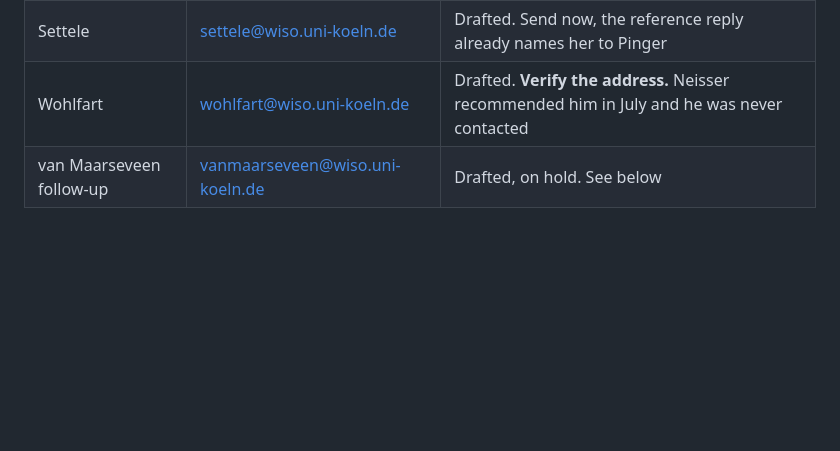
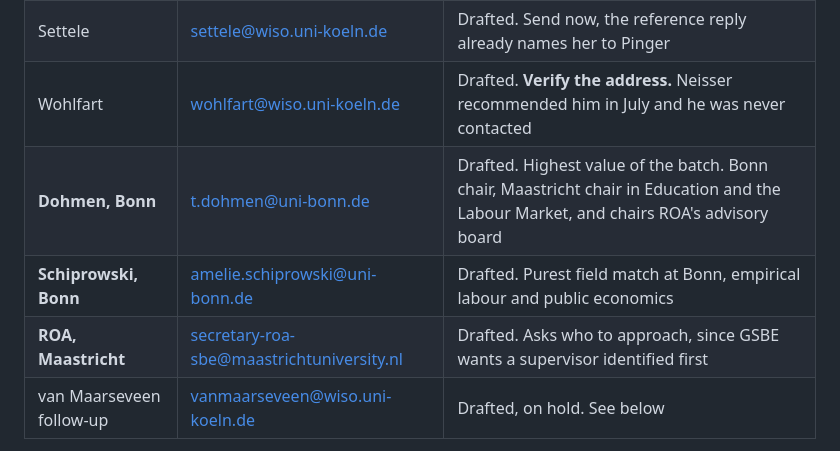
Before and after one commit to bkhammari/applications, a Markdown page: phd/README.md, the part around the change. Drawn GitHub-style; blank space fills up the shorter version.

```diff
--- a/phd/README.md
+++ b/phd/README.md
@@ -57,6 +57,9 @@ for the finance, consulting and industry track.
 | Siegloch | siegloch@wiso.uni-koeln.de | **Sent** 19:22 |
 | Settele | settele@wiso.uni-koeln.de | Drafted. Send now, the reference reply already names her to Pinger |
 | Wohlfart | wohlfart@wiso.uni-koeln.de | Drafted. **Verify the address.** Neisser recommended him in July and he was never contacted |
+| **Dohmen, Bonn** | t.dohmen@uni-bonn.de | Drafted. Highest value of the batch. Bonn chair, Maastricht chair in Education and the Labour Market, and chairs ROA's advisory board |
+| **Schiprowski, Bonn** | amelie.schiprowski@uni-bonn.de | Drafted. Purest field match at Bonn, empirical labour and public economics |
+| **ROA, Maastricht** | secretary-roa-sbe@maastrichtuniversity.nl | Drafted. Asks who to approach, since GSBE wants a supervisor identified first |
 | van Maarseveen follow-up | vanmaarseveen@wiso.uni-koeln.de | Drafted, on hold. See below |
 
 **Delete the stale drafts.** Sending the first three left duplicate drafts behind
```
Also changed, not shown: phd/bonn/email-dohmen-schiprowski.md (added, +94 -0 lines), phd/international/email-maastricht-roa.md (added, +71 -0 lines).
